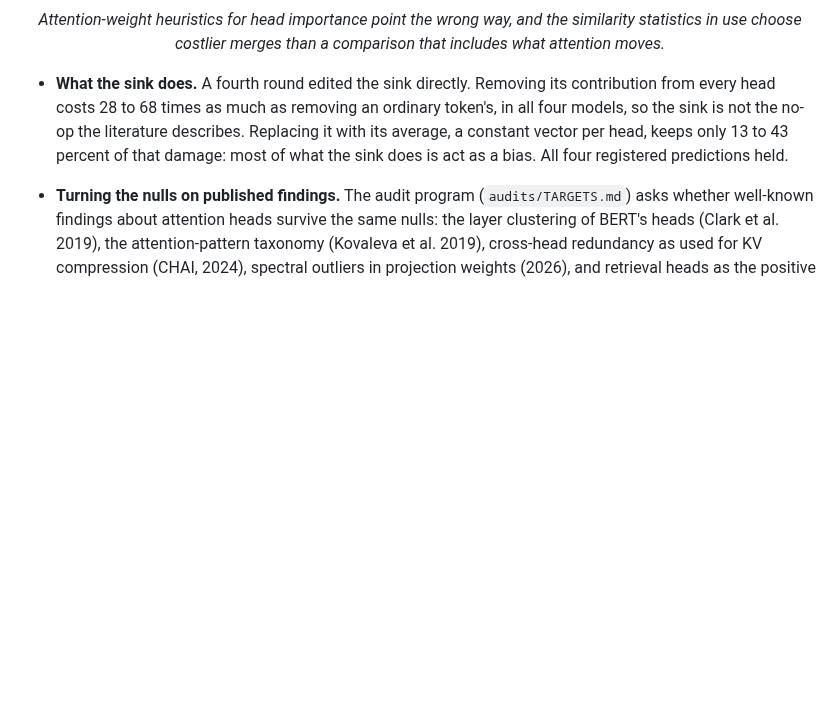
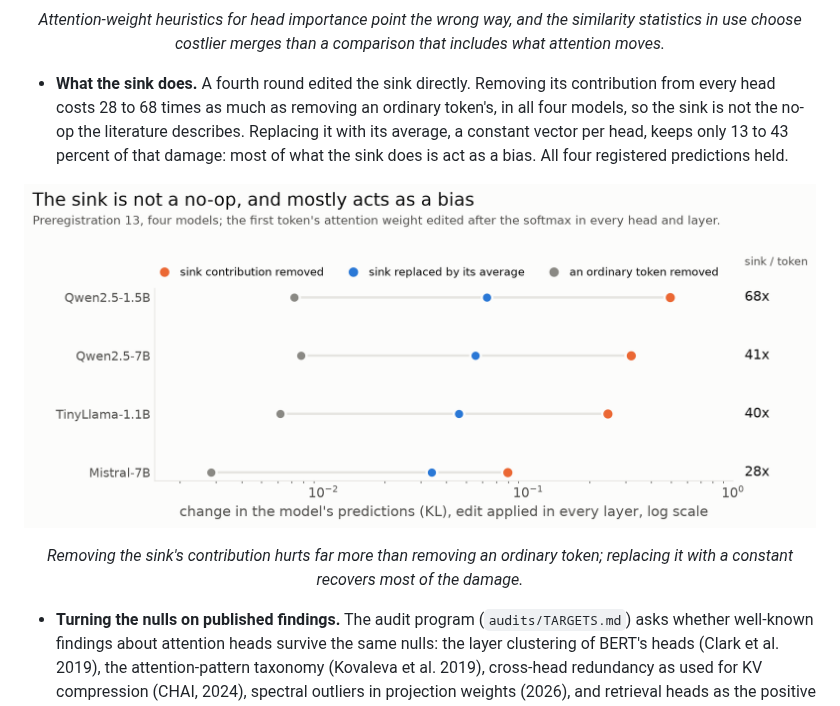
Before and after one commit to StefanOjanen/hubs-for-free, a Markdown page: README.md, the part around the change. Drawn GitHub-style; pictures changed too: figures/readme/fig16_sink_edits.png (added); blank space fills up the shorter version.

Commit message:
Figure 16: what the sink does

```diff
--- a/README.md
+++ b/README.md
@@ -285,6 +285,9 @@ Each instrument below exists because a finding above required it.
   per head, keeps only 13 to 43 percent of that damage: most of what the
   sink does is act as a bias. All four registered predictions held.
 
+<p align="center"><img src="figures/readme/fig16_sink_edits.png" alt="Dot plot for four models of the change in predictions when the first-token sink is edited in every layer: removing its contribution costs 28 to 68 times removing an ordinary token, and replacing it with its average recovers most of that" width="820"></p>
+<p align="center"><em>Removing the sink's contribution hurts far more than removing an ordinary token; replacing it with a constant recovers most of the damage.</em></p>
+
 - **Turning the nulls on published findings.** The audit program
   (`audits/TARGETS.md`) asks whether well-known findings about attention
   heads survive the same nulls: the layer clustering of BERT's heads
```
Also changed, not shown: 1 other file.
